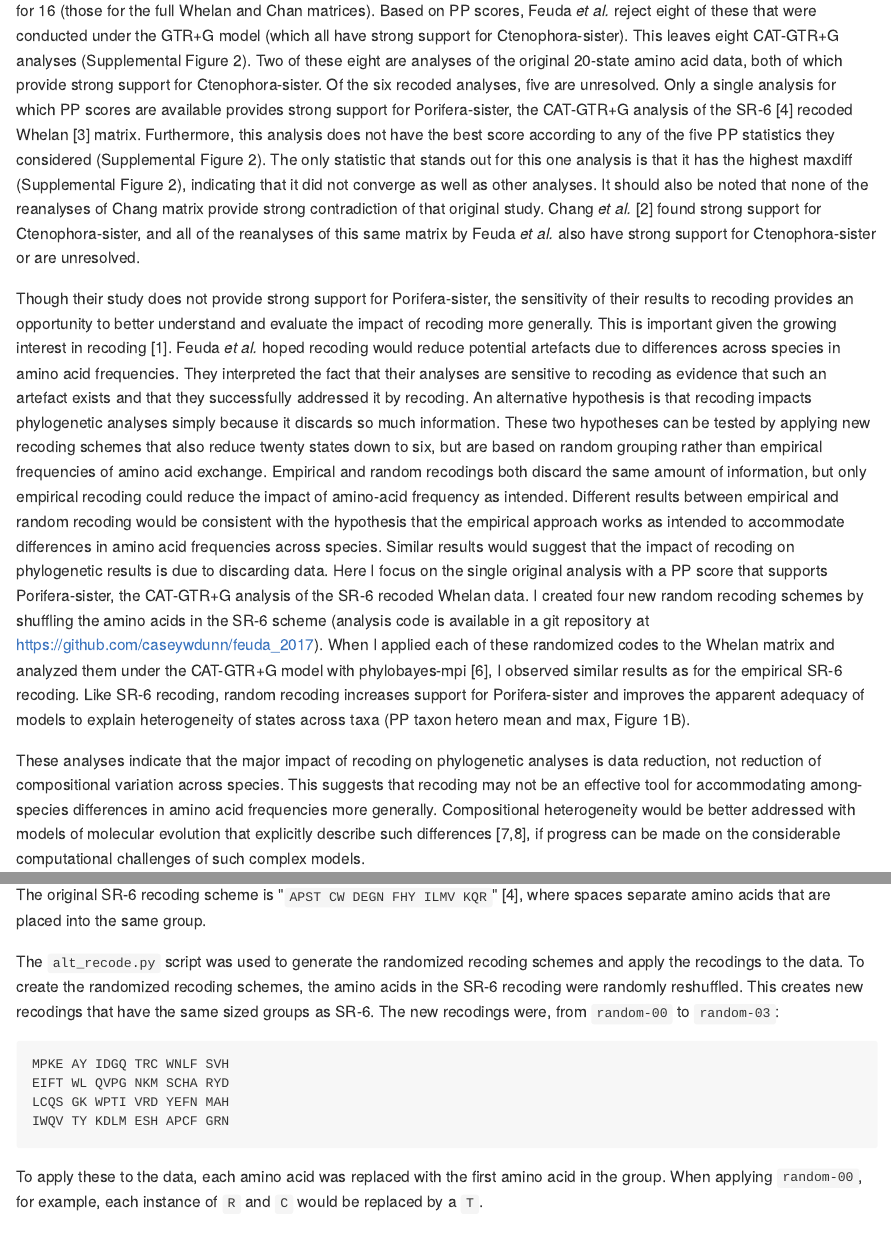
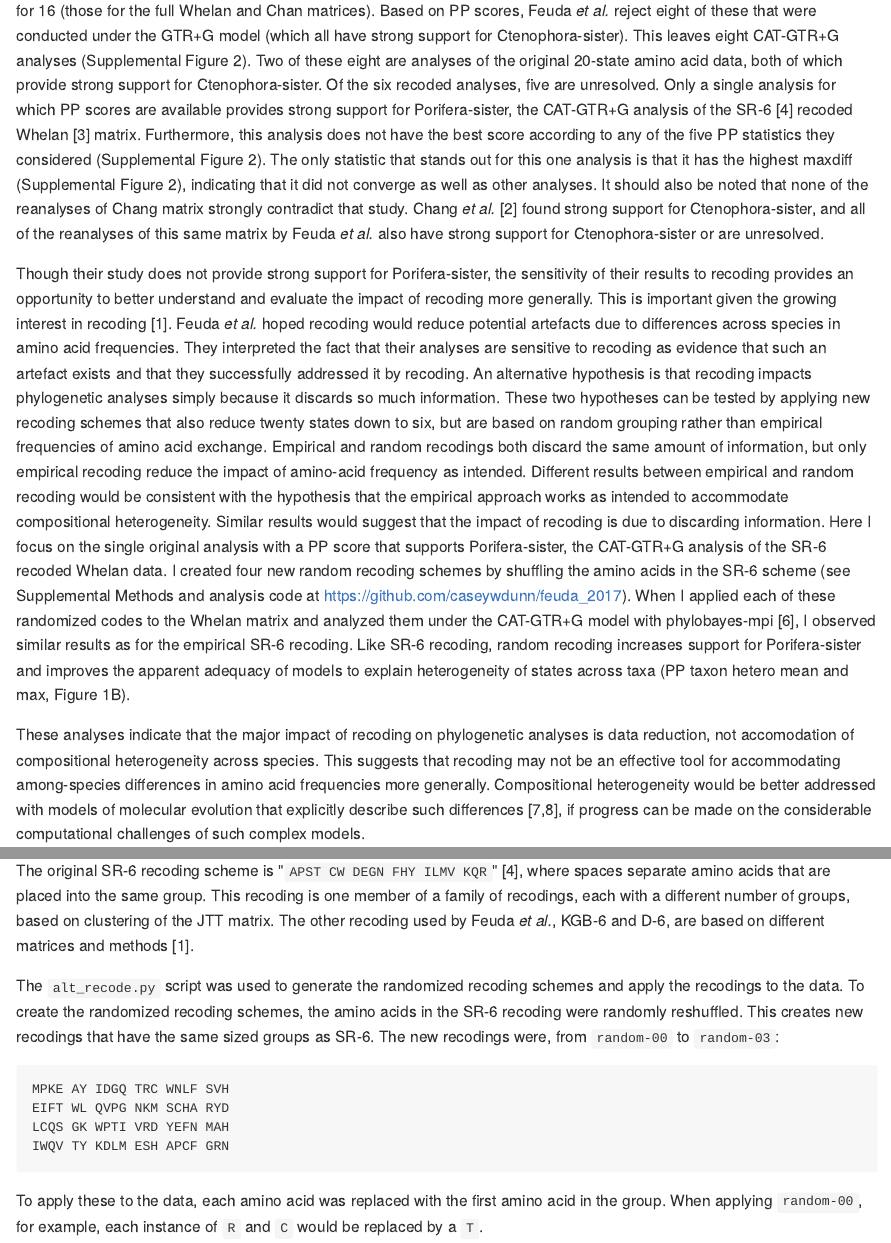
Before and after one commit to caseywdunn/feuda_2017, an R Markdown document (manuscript.rmd): the page in a window 1100 px wide, from 990 px down, and a second part further down, joined at a grey line. The pictures show the output file manuscript.md that the author committed with the source, drawn offline in the style of GitHub.

Commit message:
word smithing

```diff
--- a/manuscript.rmd
+++ b/manuscript.rmd
@@ -549,11 +549,11 @@ In the past decade, some analyses have placed Ctenophora (comb jellies) and othe
 
 Feuda *et al.* examine support for Ctenophora-sister and Porifera-sister under all combinations of two models of molecular evolution, four datasets, and four coding schemes. This provides 32 analyses that they report in their Table 3 and that I present graphically here as Supplemental Figure 1. There is striking variation in support for Ctenophora-sister and Porifera-sister across these analyses (Supplemental Figure 1). Feuda *et al.* accept the results of some analyses and reject others based on posterior predictive (PP) analyses of model adequacy, which assess how well a model explains variation in the data (Bollback 2002). They considered five different PP statistics that capture different types of variation in the data, such as the heterogeneity of states across taxa (PP taxon hetero in figures here) and sites (PP site hetero). From this they conclude that their "results strongly support sponges as the sister group of all other animals".
 
-This conclusion does not follow from their own presented results. Only a single analysis with PP scores provides what could be considered strong support (&ge; `r posterior_prob_thresh` posterior probability) for Porifera-sister. Of the 32 analyses, PP scores were calculated for 16 (those for the full Whelan and Chan matrices). Based on PP scores, Feuda *et al.* reject eight of these that were conducted under the GTR+G model (which all have strong support for Ctenophora-sister). This leaves eight CAT-GTR+G analyses (Supplemental Figure 2). Two of these eight are analyses of the original 20-state amino acid data, both of which provide strong support for Ctenophora-sister. Of the six recoded analyses, five are unresolved. Only a single analysis for which PP scores are available provides strong support for Porifera-sister, the CAT-GTR+G analysis of the SR-6 [4] recoded Whelan [3] matrix. Furthermore, this analysis does not have the best score according to any of the five PP statistics they considered (Supplemental Figure 2). The only statistic that stands out for this one analysis is that it has the highest maxdiff (Supplemental Figure 2), indicating that it did not converge as well as other analyses. It should also be noted that none of the reanalyses of Chang matrix provide strong contradiction of that original study. Chang *et al.* [2] found strong support for Ctenophora-sister, and all of the reanalyses of this same matrix by Feuda *et al.* also have strong support for Ctenophora-sister or are unresolved.
+This conclusion does not follow from their own presented results. Only a single analysis with PP scores provides what could be considered strong support (&ge; `r posterior_prob_thresh` posterior probability) for Porifera-sister. Of the 32 analyses, PP scores were calculated for 16 (those for the full Whelan and Chan matrices). Based on PP scores, Feuda *et al.* reject eight of these that were conducted under the GTR+G model (which all have strong support for Ctenophora-sister). This leaves eight CAT-GTR+G analyses (Supplemental Figure 2). Two of these eight are analyses of the original 20-state amino acid data, both of which provide strong support for Ctenophora-sister. Of the six recoded analyses, five are unresolved. Only a single analysis for which PP scores are available provides strong support for Porifera-sister, the CAT-GTR+G analysis of the SR-6 [4] recoded Whelan [3] matrix. Furthermore, this analysis does not have the best score according to any of the five PP statistics they considered (Supplemental Figure 2). The only statistic that stands out for this one analysis is that it has the highest maxdiff (Supplemental Figure 2), indicating that it did not converge as well as other analyses. It should also be noted that none of the reanalyses of Chang matrix strongly contradict that study. Chang *et al.* [2] found strong support for Ctenophora-sister, and all of the reanalyses of this same matrix by Feuda *et al.* also have strong support for Ctenophora-sister or are unresolved.
 
-Though their study does not provide strong support for Porifera-sister, the sensitivity of their results to recoding provides an opportunity to better understand and evaluate the impact of recoding more generally. This is important given the growing interest in recoding [1]. Feuda *et al.* hoped recoding would reduce potential artefacts due to differences across species in amino acid frequencies. They interpreted the fact that their analyses are sensitive to recoding as evidence that such an artefact exists and that they successfully addressed it by recoding. An alternative hypothesis is that recoding impacts phylogenetic analyses simply because it discards so much information. These two hypotheses can be tested by applying new recoding schemes that also reduce twenty states down to six, but are based on random grouping rather than empirical frequencies of amino acid exchange. Empirical and random recodings both discard the same amount of information, but only empirical recoding could reduce the impact of amino-acid frequency as intended. Different results between empirical and random recoding would be consistent with the hypothesis that the empirical approach works as intended to accommodate differences in amino acid frequencies across species. Similar results would suggest that the impact of recoding on phylogenetic results is due to discarding data. Here I focus on the single original analysis with a PP score that supports Porifera-sister, the CAT-GTR+G analysis of the SR-6 recoded Whelan data. I created four new random recoding schemes by shuffling the amino acids in the SR-6 scheme (analysis code is available in a git repository at https://github.com/caseywdunn/feuda_2017). When I applied each of these randomized codes to the Whelan matrix and analyzed them under the CAT-GTR+G model with phylobayes-mpi [6], I observed similar results as for the empirical SR-6 recoding. Like SR-6 recoding, random recoding increases support for Porifera-sister and improves the apparent adequacy of models to explain heterogeneity of states across taxa (PP taxon hetero mean and max, Figure 1B).
+Though their study does not provide strong support for Porifera-sister, the sensitivity of their results to recoding provides an opportunity to better understand and evaluate the impact of recoding more generally. This is important given the growing interest in recoding [1]. Feuda *et al.* hoped recoding would reduce potential artefacts due to differences across species in amino acid frequencies. They interpreted the fact that their analyses are sensitive to recoding as evidence that such an artefact exists and that they successfully addressed it by recoding. An alternative hypothesis is that recoding impacts phylogenetic analyses simply because it discards so much information. These two hypotheses can be tested by applying new recoding schemes that also reduce twenty states down to six, but are based on random grouping rather than empirical frequencies of amino acid exchange. Empirical and random recodings both discard the same amount of information, but only empirical recoding reduce the impact of amino-acid frequency as intended. Different results between empirical and random recoding would be consistent with the hypothesis that the empirical approach works as intended to accommodate compositional heterogeneity. Similar results would suggest that the impact of recoding is due to discarding information. Here I focus on the single original analysis with a PP score that supports Porifera-sister, the CAT-GTR+G analysis of the SR-6 recoded Whelan data. I created four new random recoding schemes by shuffling the amino acids in the SR-6 scheme (see Supplemental Methods and analysis code at https://github.com/caseywdunn/feuda_2017). When I applied each of these randomized codes to the Whelan matrix and analyzed them under the CAT-GTR+G model with phylobayes-mpi [6], I observed similar results as for the empirical SR-6 recoding. Like SR-6 recoding, random recoding increases support for Porifera-sister and improves the apparent adequacy of models to explain heterogeneity of states across taxa (PP taxon hetero mean and max, Figure 1B).
 
-These analyses indicate that the major impact of recoding on phylogenetic analyses is data reduction, not reduction of compositional variation across species. This suggests that recoding may not be an effective tool for accommodating among-species differences in amino acid frequencies more generally. Compositional heterogeneity would be better addressed with models of molecular evolution that explicitly describe such differences [7,8], if progress can be made on the considerable computational challenges of such complex models.
+These analyses indicate that the major impact of recoding on phylogenetic analyses is data reduction, not accomodation of compositional heterogeneity across species. This suggests that recoding may not be an effective tool for accommodating among-species differences in amino acid frequencies more generally. Compositional heterogeneity would be better addressed with models of molecular evolution that explicitly describe such differences [7,8], if progress can be made on the considerable computational challenges of such complex models.
 
 ### Author Contributions
 CWD performed all analyses and wrote the manuscript.
@@ -582,7 +582,7 @@ CWD performed all analyses and wrote the manuscript.
 
 All code used for the analyses presented here is available in a git repository at https://github.com/caseywdunn/feuda_2017. The version of the code executed to present the results here has tag `cb_submission`. The randomized recoding analyses are in the `recoding/alternative` subdirectory of the git repository.
 
-The original SR-6 recoding scheme is "`APST CW DEGN FHY ILMV KQR`" [4], where spaces separate amino acids that are placed into the same group.
+The original SR-6 recoding scheme is "`APST CW DEGN FHY ILMV KQR`" [4], where spaces separate amino acids that are placed into the same group. This recoding is one member of a family of recodings, each with a different number of groups, based on clustering of the JTT matrix. The other recoding used by Feuda *et al.*, KGB-6 and D-6, are based on different matrices and methods [1].
 
 The `alt_recode.py` script was used to generate the randomized recoding schemes and apply the recodings to the data. To create the randomized recoding schemes, the amino acids in the SR-6 recoding were randomly reshuffled. This creates new recodings that have the same sized groups as SR-6. The new recodings were, from `random-00` to `random-03`:
 
```
Also changed, not shown: manuscript.md, manuscript.rmd (6 more changed lines).
